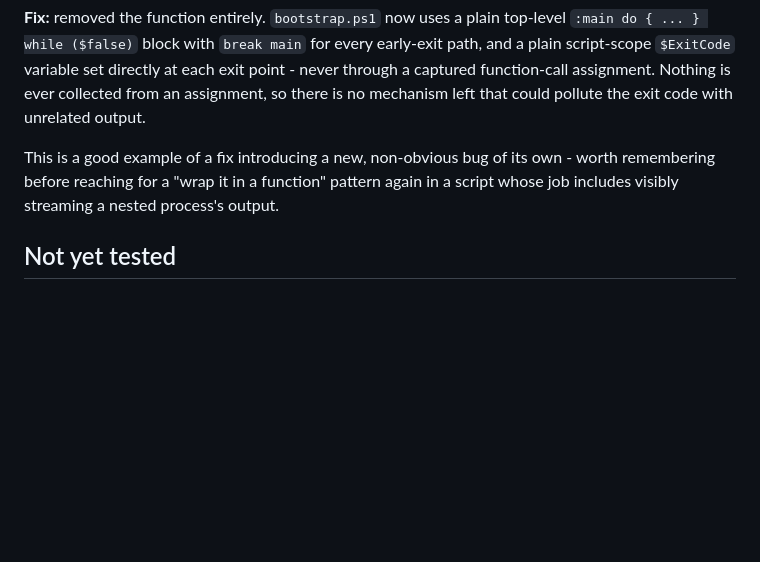
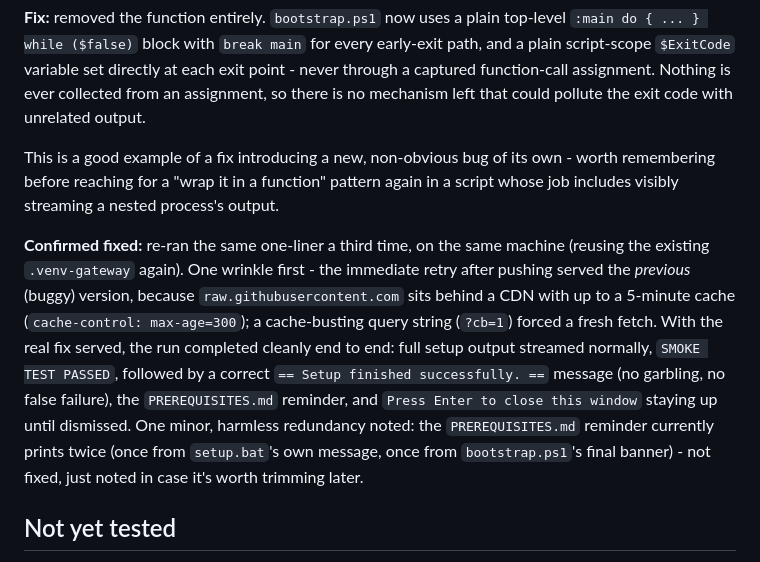
Before and after one commit to sriram-rs/IEEE-BLP-AIoT-Stack, a Markdown page: SETUP_SCRIPTS_VERIFICATION_2026-08-20.md, the part around the change. Drawn GitHub-style; blank space fills up the shorter version.

Commit message:
Record confirmed fix for bootstrap.ps1's success/failure reporting
Third retry (after a raw.githubusercontent.com CDN cache delay, worked
around with a cache-busting query string) confirms the fix: clean run,
correct "Setup finished successfully" message, window stays open until
Enter is pressed. Notes a minor, unfixed redundancy - the PREREQUISITES.md
reminder currently prints twice.

```diff
--- a/SETUP_SCRIPTS_VERIFICATION_2026-08-20.md
+++ b/SETUP_SCRIPTS_VERIFICATION_2026-08-20.md
@@ -210,6 +210,21 @@ own - worth remembering before reaching for a "wrap it in a function"
 pattern again in a script whose job includes visibly streaming a nested
 process's output.
 
+**Confirmed fixed:** re-ran the same one-liner a third time, on the same
+machine (reusing the existing `.venv-gateway` again). One wrinkle first -
+the immediate retry after pushing served the *previous* (buggy) version,
+because `raw.githubusercontent.com` sits behind a CDN with up to a
+5-minute cache (`cache-control: max-age=300`); a cache-busting query
+string (`?cb=1`) forced a fresh fetch. With the real fix served, the run
+completed cleanly end to end: full setup output streamed normally,
+`SMOKE TEST PASSED`, followed by a correct `== Setup finished
+successfully. ==` message (no garbling, no false failure), the
+`PREREQUISITES.md` reminder, and `Press Enter to close this window`
+staying up until dismissed. One minor, harmless redundancy noted: the
+`PREREQUISITES.md` reminder currently prints twice (once from
+`setup.bat`'s own message, once from `bootstrap.ps1`'s final banner) -
+not fixed, just noted in case it's worth trimming later.
+
 ## Not yet tested
 
 - `setup.bat` run standalone, skipping `start_installation.py` (already
```
